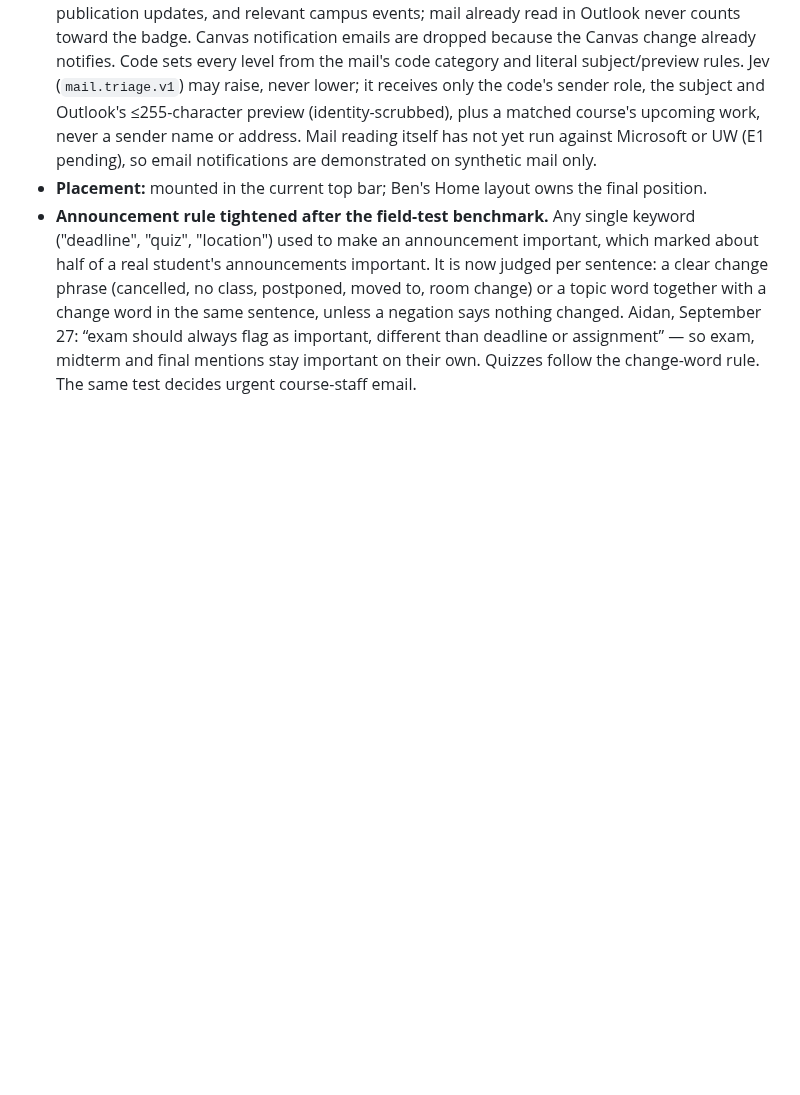
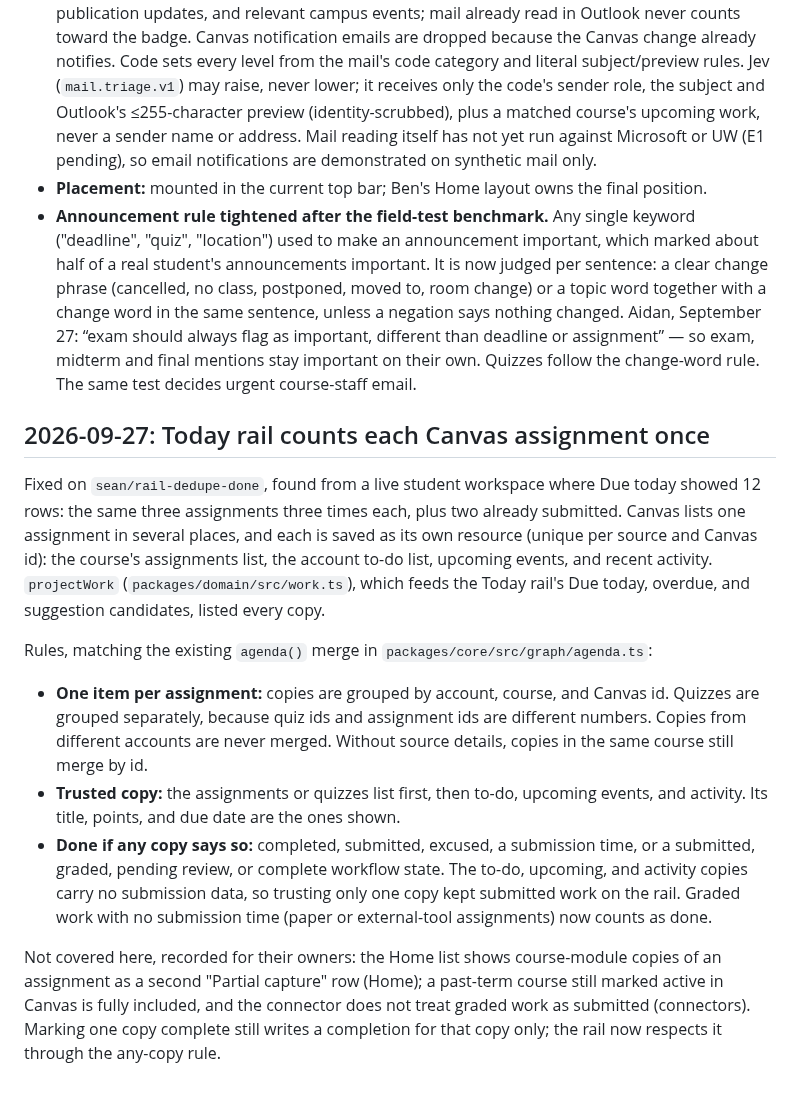
Before and after one commit to benverhaalen/magic-uw, a Markdown page: docs/decisions.md, the part around the change. Drawn GitHub-style; blank space fills up the shorter version.

Commit message:
docs: record why the Today rail counts each Canvas assignment once
Decision entry for the rail de-duplication: one item per account, course
and Canvas id (quizzes apart), the trusted-copy order, and done-if-any-copy,
matching agenda(). Notes the related Home and connector issues for their
owners.

Co-Authored-By: Claude Opus 5.5 <noreply@anthropic.com>

```diff
--- a/docs/decisions.md
+++ b/docs/decisions.md
@@ -176,3 +176,15 @@ Decisions and their reasons:
 - **Email (added after main gained Graph mail, #12).** Aidan chose which email can notify: advisor mail, course staff, university offices, meeting cancellations, job-interview invitations, clubs and publication updates, and relevant campus events; mail already read in Outlook never counts toward the badge. Canvas notification emails are dropped because the Canvas change already notifies. Code sets every level from the mail's code category and literal subject/preview rules. Jev (`mail.triage.v1`) may raise, never lower; it receives only the code's sender role, the subject and Outlook's ≤255-character preview (identity-scrubbed), plus a matched course's upcoming work, never a sender name or address. Mail reading itself has not yet run against Microsoft or UW (E1 pending), so email notifications are demonstrated on synthetic mail only.
 - **Placement:** mounted in the current top bar; Ben's Home layout owns the final position.
 - **Announcement rule tightened after the field-test benchmark.** Any single keyword ("deadline", "quiz", "location") used to make an announcement important, which marked about half of a real student's announcements important. It is now judged per sentence: a clear change phrase (cancelled, no class, postponed, moved to, room change) or a topic word together with a change word in the same sentence, unless a negation says nothing changed. Aidan, September 27: “exam should always flag as important, different than deadline or assignment” — so exam, midterm and final mentions stay important on their own. Quizzes follow the change-word rule. The same test decides urgent course-staff email.
+
+## 2026-09-27: Today rail counts each Canvas assignment once
+
+Fixed on `sean/rail-dedupe-done`, found from a live student workspace where Due today showed 12 rows: the same three assignments three times each, plus two already submitted. Canvas lists one assignment in several places, and each is saved as its own resource (unique per source and Canvas id): the course's assignments list, the account to-do list, upcoming events, and recent activity. `projectWork` (`packages/domain/src/work.ts`), which feeds the Today rail's Due today, overdue, and suggestion candidates, listed every copy.
+
+Rules, matching the existing `agenda()` merge in `packages/core/src/graph/agenda.ts`:
+
+- **One item per assignment:** copies are grouped by account, course, and Canvas id. Quizzes are grouped separately, because quiz ids and assignment ids are different numbers. Copies from different accounts are never merged. Without source details, copies in the same course still merge by id.
+- **Trusted copy:** the assignments or quizzes list first, then to-do, upcoming events, and activity. Its title, points, and due date are the ones shown.
+- **Done if any copy says so:** completed, submitted, excused, a submission time, or a submitted, graded, pending review, or complete workflow state. The to-do, upcoming, and activity copies carry no submission data, so trusting only one copy kept submitted work on the rail. Graded work with no submission time (paper or external-tool assignments) now counts as done.
+
+Not covered here, recorded for their owners: the Home list shows course-module copies of an assignment as a second "Partial capture" row (Home); a past-term course still marked active in Canvas is fully included, and the connector does not treat graded work as submitted (connectors). Marking one copy complete still writes a completion for that copy only; the rail now respects it through the any-copy rule.
```
